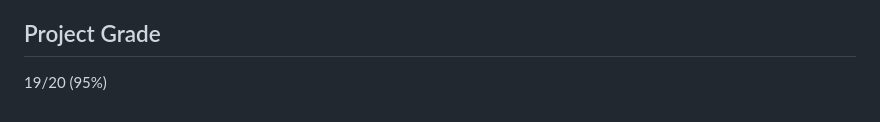
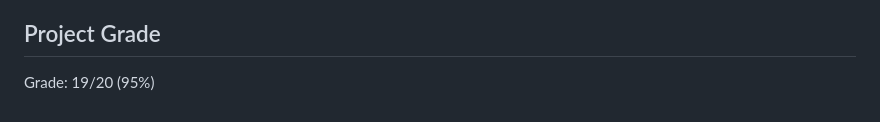
Before and after one commit to emma-horton/Runnify, a Markdown page: README.md, the part around the change. GitHub-like rendering.

```diff
--- a/README.md
+++ b/README.md
@@ -116,4 +116,4 @@ npm run test
 - **Password**: claire
 
 ## Project Grade
-19/20 (95%)
+Grade: 19/20 (95%)
```
